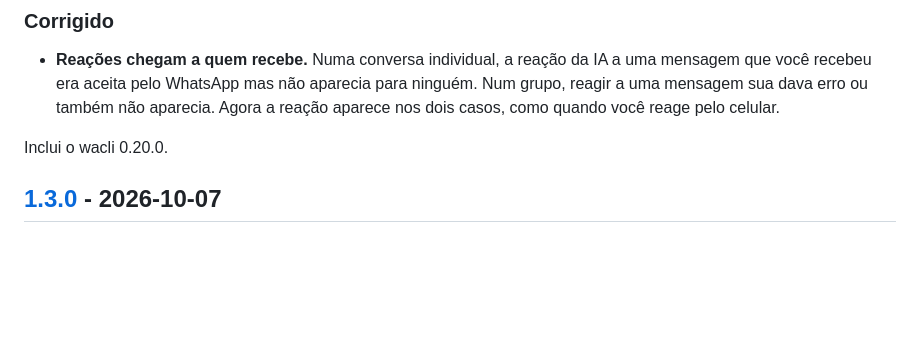
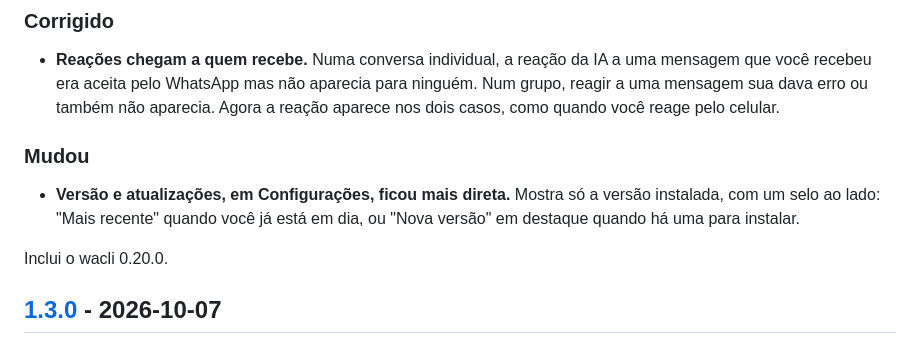
Before and after one commit to BrOrlandi/whatsapp-mcp-local, a Markdown page: CHANGELOG.md, the part around the change. Rendered like a GitHub page; blank space fills up the shorter version.

Commit message:
chore(release): v1.3.1 also carries the new version card
Co-Authored-By: Claude Opus 5.5 <noreply@anthropic.com>
Claude-Session: https://claude.ai/code/session_01BtB9nE523eg2GMnPWKN9hA

```diff
--- a/CHANGELOG.md
+++ b/CHANGELOG.md
@@ -13,6 +13,12 @@ O que muda para quem usa o WhatsApp MCP, versão a versão. Formato baseado no
   ninguém. Num grupo, reagir a uma mensagem sua dava erro ou também não
   aparecia. Agora a reação aparece nos dois casos, como quando você reage pelo
   celular.
+
+### Mudou
+
+- **Versão e atualizações, em Configurações, ficou mais direta.** Mostra só a
+  versão instalada, com um selo ao lado: "Mais recente" quando você já está em
+  dia, ou "Nova versão" em destaque quando há uma para instalar.
 
 Inclui o wacli 0.20.0.
 
```
